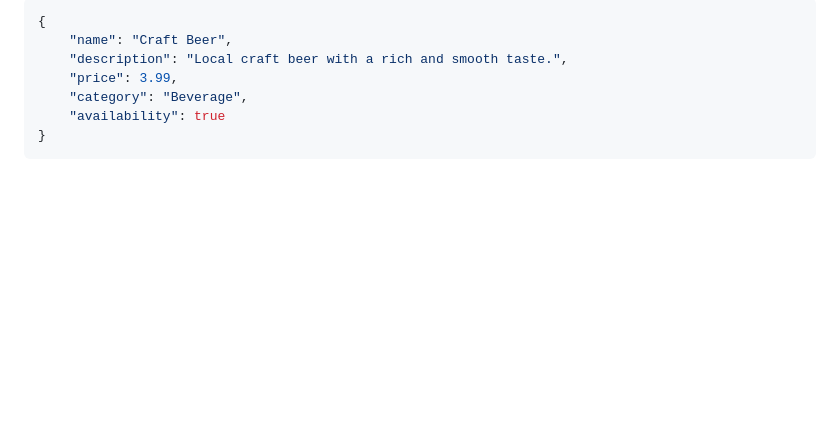
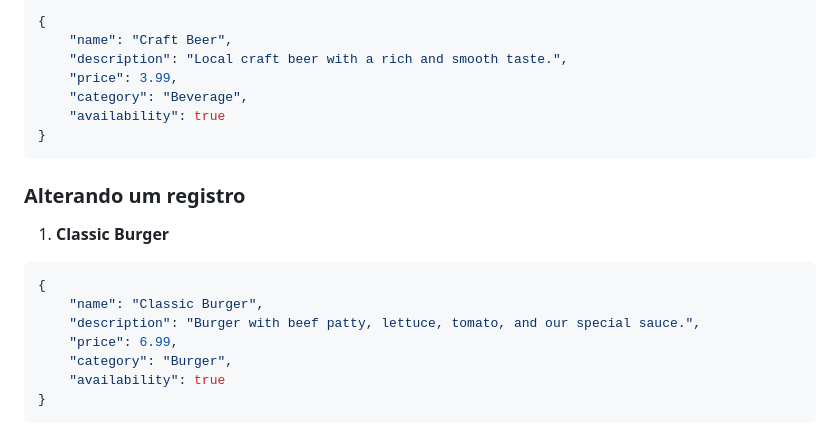
Before and after one commit to Edurequia/Programacao-Para-Web-Java-Spring, a Markdown page: Aula7 - Pratica MenuStream.md, the part around the change. Rendered like a GitHub page; blank space fills up the shorter version.

````diff
--- a/Aula7 - Pratica MenuStream.md
+++ b/Aula7 - Pratica MenuStream.md
@@ -106,6 +106,20 @@
     "description": "Local craft beer with a rich and smooth taste.",
     "price": 3.99,
     "category": "Beverage",
+    "availability": true
+}
+```
+
+### Alterando um registro
+
+1. **Classic Burger**
+
+```json
+{
+    "name": "Classic Burger",
+    "description": "Burger with beef patty, lettuce, tomato, and our special sauce.",
+    "price": 6.99,
+    "category": "Burger",
     "availability": true
 }
 ```
````
